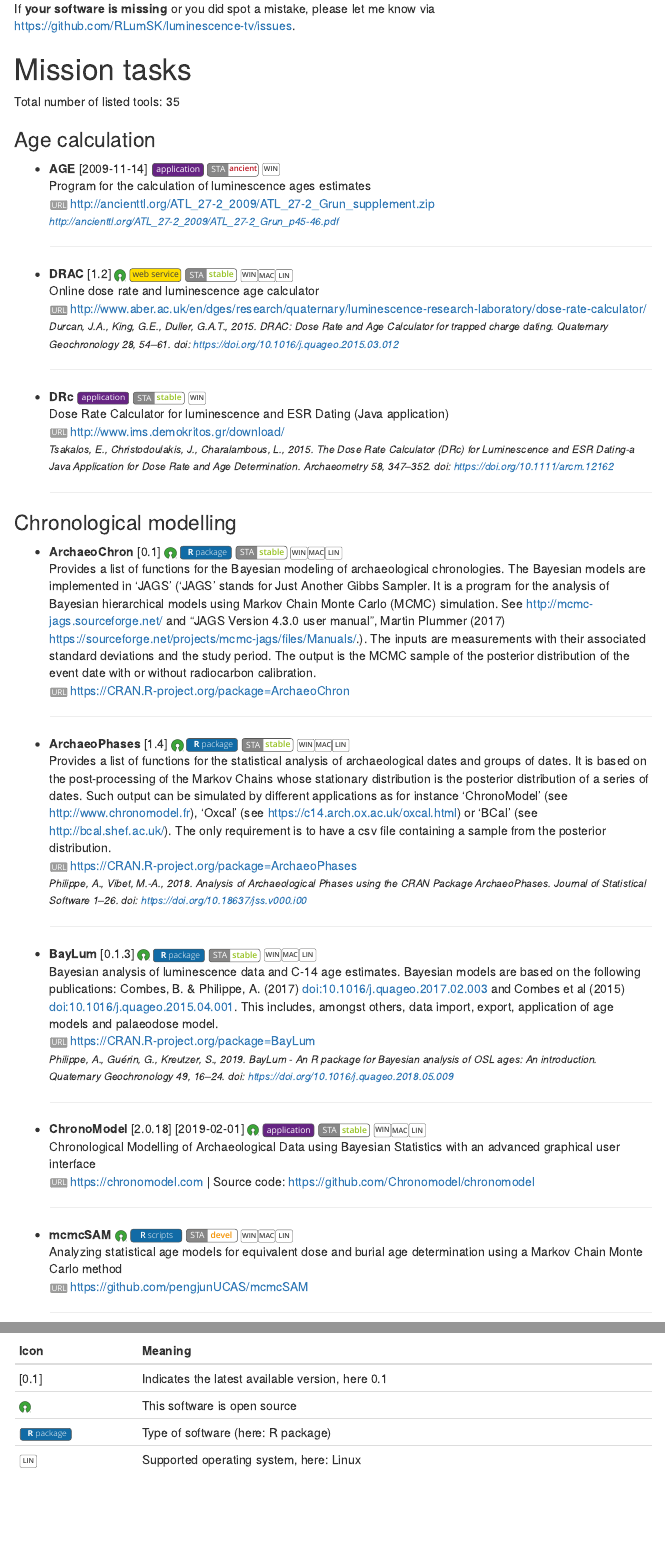
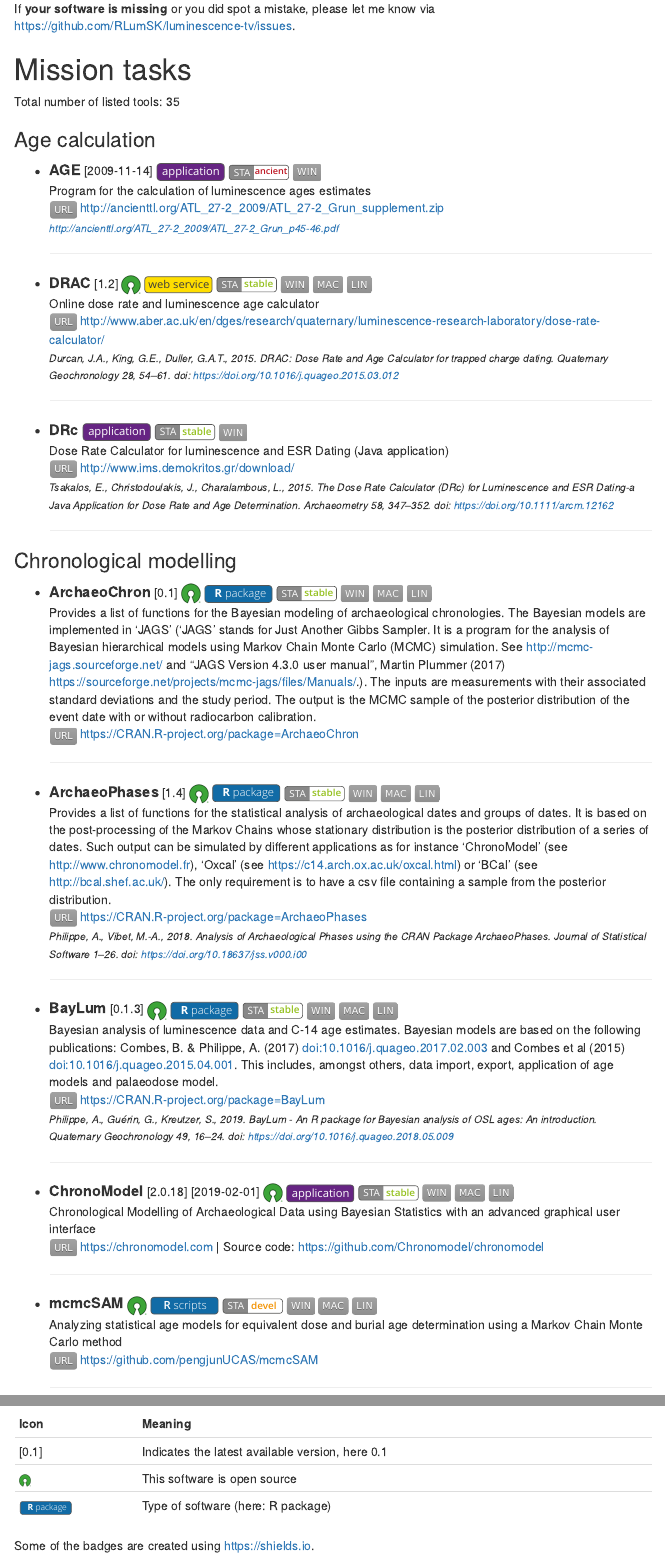
Before and after one commit to RLumSK/luminescence-tv, an R Markdown document (README.Rmd): the page in a window 1100 px wide, from 360 px down, and a second part further down, joined at a grey line. The pictures show the output file Export/README.html that the author committed with the source, opened offline; menus at the side of the page are left out.

Commit message:
Update badges

```diff
--- a/README.Rmd
+++ b/README.Rmd
@@ -92,4 +92,5 @@
 |[0.1]            | Indicates the latest available version, here 0.1 |
 |<img width=13px src='images/osi_logo.png'/> | This software is open source |
 |<img width=60px src='images/badges_r_package.svg'/> | Type of software (here: R package) |
-|<img width=20px src='images/badges_LIN.svg'/> | Supported operating system, here: Linux |
+
+Some of the badges are created using https://shields.io.
--- a/R_helpers/helpers.R
+++ b/R_helpers/helpers.R
@@ -138,29 +138,29 @@
       c(paste("### ", e$TASK[1]),
         paste(lapply(1:nrow(e), function(t){
           paste0(
-            "* **",
+            "* <b><big>",
             e$NAME[t],
-            "** ",
+            "</b></big> ",
             if(!is.na(e$VERSION[t]) && e$VERSION[t] != "")
               paste0("[", e$VERSION[t], "]&nbsp;"),
             if(!is.na(e$VERSION_DATE[t]) && e$VERSION_DATE[t] != "")
               paste0("[", e$VERSION_DATE[t], "]&nbsp;"),
             if(e$OPEN_SOURCE[t])
-              "<img width=13px src='images/osi_logo.png'/>&nbsp;",
-            paste0("<img width=60px src='images/badges_",e$TYPE[t],".svg' />"),
+              "<img width=22px src='images/osi_logo.png'/>&nbsp;",
+            paste0("<img width=79px src='images/badges_",e$TYPE[t],".svg' />"),
             "&nbsp;",
-            paste0("<img width=60px src='images/badges_sta_",e$STATUS[t],".svg' />"),
+            paste0("<img width=70px src='images/badges_sta_",e$STATUS[t],".svg' />"),
             "&nbsp;",
-            if(e$WIN[t]) "<img width=20px src='images/badges_WIN.svg' />",
-            if(e$MAC[t]) "<img width=20px src='images/badges_MAC.svg' />",
-            if(e$LIN[t]) "<img width=20px src='images/badges_LIN.svg' />",
+            if(e$WIN[t]) "![](https://img.shields.io/badge/-WIN-lightgrey.svg)&nbsp;",
+            if(e$MAC[t]) "![](https://img.shields.io/badge/-MAC-lightgrey.svg)&nbsp;",
+            if(e$LIN[t]) "![](https://img.shields.io/badge/-LIN-lightgrey.svg)&nbsp;",
             "\n <br />",
             e$DESCRIPTION[t],
             "\n <br />",
             if(e$URL_CHECK[t]){
-              "<img width=20px src='images/badges_url_valid.svg' /> "
+              "![](https://img.shields.io/badge/-URL-lightgrey.svg)&nbsp;"
             }else{
-              "<img width=20px src='images/badges_url_error.svg' /> "
+              "![](https://img.shields.io/badge/-URL-red.svg)&nbsp;"
             },
             e$URL[t],
             "\n",
@@ -169,7 +169,7 @@
               paste0("| Source code: ", e$SOURCE_CODE_URL[t], "\n"),
 
             if(!is.na(e$DOI[t]) && e$DOI[t] != "")
-              paste0("[![](https://img.shields.io/static/v1.svg?label=DOI&message=",e$DOI[t],"&color=blue)](https://doi.org/",e$DOI[t],")", "\n"),
+              paste0("[![](https://img.shields.io/static/v1.svg?style=flat&label=DOI&message=",e$DOI[t],"&color=blue)](https://doi.org/",e$DOI[t],")", "\n"),
 
             if(!is.na(e$CITATION[t]) && e$CITATION[t] != "")
               paste0("<br /> *<small>", e$CITATION[t], "</small>*"),
```
Also changed, not shown: Export/README.html, Export/README.md, README.md, images/badges_LIN.svg (deleted), images/badges_MAC.svg (deleted), images/badges_WIN.svg (deleted).
